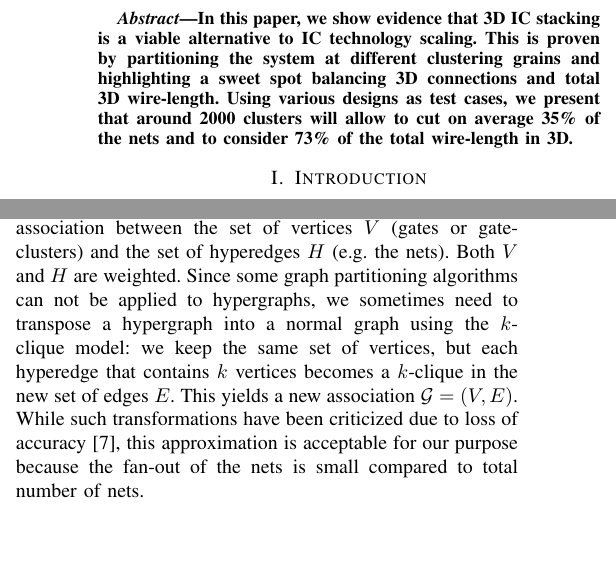
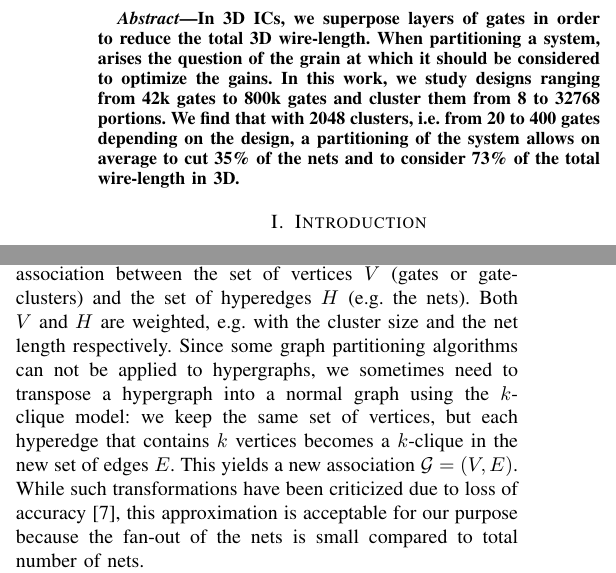
Before and after one commit to parastuffs/ICECS_2018, a LaTeX paper (bare_conf.tex): two parts of the columns of pages 1 and 2 of 4 before the commit and two parts of the columns of pages 1 and 2 of 5 after it, joined at a grey line, cut at the place of the change, the shorter picture padded with empty space. Compiled offline with pdfLaTeX; a missing font is replaced by an installed copy or a similar font; a LaTeX package or settings file that is missing is left out.

Commit message:
Abstract.

```diff
--- a/bare_conf.tex
+++ b/bare_conf.tex
@@ -373,9 +373,10 @@ qudelhay@ulb.ac.be, dragomir.milojevic@ulb.ac.be}
 % As a general rule, do not put math, special symbols or citations
 % in the abstract
 \begin{abstract}
-In this paper, we show evidence that 3D IC stacking is a viable alternative to IC technology scaling.
-This is proven by partitioning the system at different clustering grains and highlighting a sweet spot balancing 3D connections and total 3D wire-length.
-Using various designs as test cases, we present that around 2000 clusters will allow to cut on average 35\% of the nets and to consider 73\% of the total wire-length in 3D.
+In 3D ICs, we superpose layers of gates in order to reduce the total 3D wire-length.
+When partitioning a system, arises the question of the grain at which it should be considered to optimize the gains.
+In this work, we study designs ranging from 42k gates to 800k gates and cluster them from 8 to 32768 portions.
+We find that with 2048 clusters, i.e. from 20 to 400 gates depending on the design, a partitioning of the system allows on average to cut 35\% of the nets and to consider 73\% of the total wire-length in 3D.
 \end{abstract}
 
 % no keywords
@@ -529,7 +530,7 @@ However, the 3D re-routed nets have to pass through the interface between the tw
 Finally, one could consider equal (or not!) partitions in terms of area, or balanced/unbalanced power distributions depending on the cooling solutions and applications. For low-power designs and because of thermal issues (3D integrated systems do have increased power density) we could imagine to limit the power dissipation in a given die.
 
 \subsection{Circuit partitioning using graphs}\label{sec:partitioning}
-Digital integrated circuits are made out of logic gates placed in a 2D plane and connected by wires. Placed circuits can be represented with hypergraphs $\mathcal{H}$: let $\mathcal{H} = (V, H)$ be an association between the set of vertices $V$ (gates or gate-clusters) and the set of hyperedges $H$ (e.g. the nets). Both $V$ and $H$ are weighted. Since some graph partitioning algorithms can not be applied to hypergraphs, we sometimes need to transpose a hypergraph into a normal graph using the $k$-clique model: we keep the same set of vertices, but each hyperedge that contains $k$ vertices becomes a $k$-clique in the new set of edges $E$. This yields a new association $\mathcal{G} = (V, E)$. While such transformations have been criticized  due to loss of accuracy \cite{IhlerEdmund;WagnerDorothea;Wagner1993}, this approximation is acceptable for our purpose because the fan-out of the nets is small compared to total number of nets.
+Digital integrated circuits are made out of logic gates placed in a 2D plane and connected by wires. Placed circuits can be represented with hypergraphs $\mathcal{H}$: let $\mathcal{H} = (V, H)$ be an association between the set of vertices $V$ (gates or gate-clusters) and the set of hyperedges $H$ (e.g. the nets). Both $V$ and $H$ are weighted, e.g. with the cluster size and the net length respectively. Since some graph partitioning algorithms can not be applied to hypergraphs, we sometimes need to transpose a hypergraph into a normal graph using the $k$-clique model: we keep the same set of vertices, but each hyperedge that contains $k$ vertices becomes a $k$-clique in the new set of edges $E$. This yields a new association $\mathcal{G} = (V, E)$. While such transformations have been criticized  due to loss of accuracy \cite{IhlerEdmund;WagnerDorothea;Wagner1993}, this approximation is acceptable for our purpose because the fan-out of the nets is small compared to total number of nets.
 
 Graph partitioning algorithms have been exhaustively studied in the literature. The problem is stated as follows: for a given graph find the cut so that the sum of the weights $w_n$ of the cut edges $E_c$, i.e. $\sum_{n \in E_c} w_{n}$ is minimized or maximized. Often these problems are referred to as MIN-CUT and MAX-CUT. MIN-CUT has many implementations such as \texttt{hMETIS}~\cite{Karypis1999} or \texttt{PaToH}~\cite{Aykanat2011}. Randomized algorithm for MAX-CUT problem guaranteeing that their solution would be at least 0.88 time the optimal value, using SemiDefinite Programming (SDP) has been described in \cite{Goemans1995}. Improvement over the SDP relaxation in the form of a rank-two relaxation has been described in \cite{Burer2000} and implemented in the package \texttt{CirCut}.
 
```
Also changed, not shown: bare_conf.tex (8 more changed lines).
